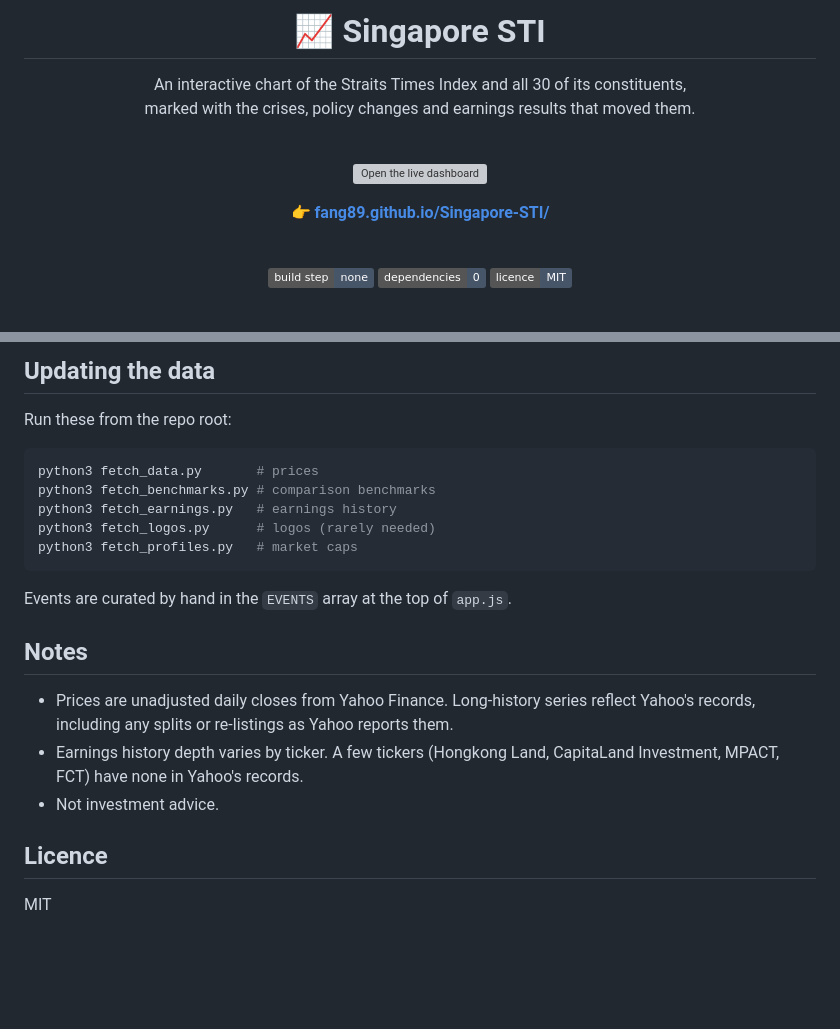
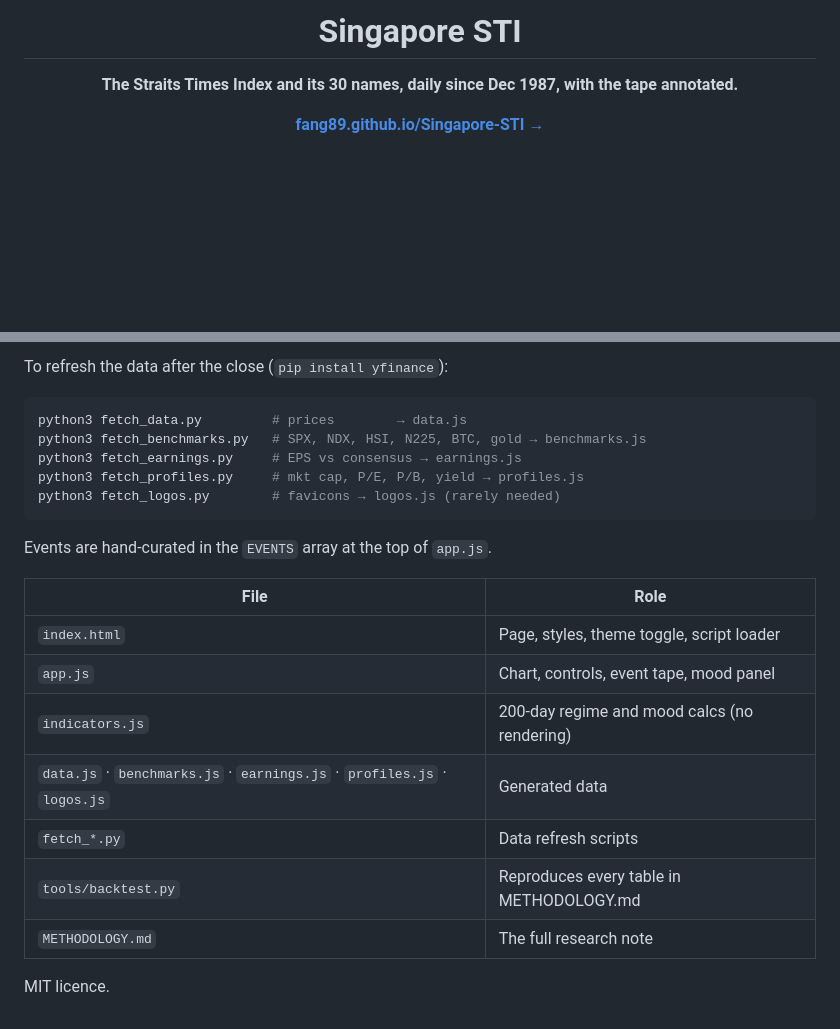
Before and after one commit to fang89/Singapore-STI, a Markdown page: README.md, 2 parts joined by grey strips. Rendered like a GitHub page; badges without logos; blank space fills up the shorter version; grey boxes are pictures that could not be loaded.

````diff
--- a/README.md
+++ b/README.md
@@ -1,21 +1,10 @@
 <div align="center">
 
-# 📈 Singapore STI
+# Singapore STI
 
-An interactive chart of the Straits Times Index and all 30 of its constituents,<br>
-marked with the crises, policy changes and earnings results that moved them.
+**The Straits Times Index and its 30 names, daily since Dec 1987, with the tape annotated.**
 
-<br>
-
-[![Open the live dashboard](https://img.shields.io/badge/▶_Open_the_live_dashboard-fang89.github.io%2FSingapore--STI-1d4ed8?style=for-the-badge)](https://fang89.github.io/Singapore-STI/)
-
-**👉 [fang89.github.io/Singapore-STI/](https://fang89.github.io/Singapore-STI/)**
-
-<br>
-
-![No build step](https://img.shields.io/badge/build_step-none-475569)
-![Dependencies](https://img.shields.io/badge/dependencies-0-475569)
-![Licence](https://img.shields.io/badge/licence-MIT-475569)
+[**fang89.github.io/Singapore-STI →**](https://fang89.github.io/Singapore-STI/)
 
 <br>
 
@@ -176,27 +157,25 @@ python3 -m http.server   # then open http://localhost:8000
 ```
 
-## Updating the data
-
-Run these from the repo root:
+To refresh the data after the close (`pip install yfinance`):
 
 ```bash
-python3 fetch_data.py       # prices
-python3 fetch_benchmarks.py # comparison benchmarks
-python3 fetch_earnings.py   # earnings history
-python3 fetch_logos.py      # logos (rarely needed)
-python3 fetch_profiles.py   # market caps
+python3 fetch_data.py         # prices        → data.js
+python3 fetch_benchmarks.py   # SPX, NDX, HSI, N225, BTC, gold → benchmarks.js
+python3 fetch_earnings.py     # EPS vs consensus → earnings.js
+python3 fetch_profiles.py     # mkt cap, P/E, P/B, yield → profiles.js
+python3 fetch_logos.py        # favicons → logos.js (rarely needed)
 ```
 
-Events are curated by hand in the `EVENTS` array at the top of `app.js`.
+Events are hand-curated in the `EVENTS` array at the top of `app.js`.
 
-## Notes
+| File | Role |
+|---|---|
+| `index.html` | Page, styles, theme toggle, script loader |
+| `app.js` | Chart, controls, event tape, mood panel |
+| `indicators.js` | 200-day regime and mood calcs (no rendering) |
+| `data.js` · `benchmarks.js` · `earnings.js` · `profiles.js` · `logos.js` | Generated data |
+| `fetch_*.py` | Data refresh scripts |
+| `tools/backtest.py` | Reproduces every table in METHODOLOGY.md |
+| `METHODOLOGY.md` | The full research note |
 
-- Prices are unadjusted daily closes from Yahoo Finance. Long-history series
-  reflect Yahoo's records, including any splits or re-listings as Yahoo reports them.
-- Earnings history depth varies by ticker. A few tickers (Hongkong Land,
-  CapitaLand Investment, MPACT, FCT) have none in Yahoo's records.
-- Not investment advice.
-
-## Licence
-
-MIT
+MIT licence.
````
Also changed, not shown: other parts of README.md (+100 -108 lines).
